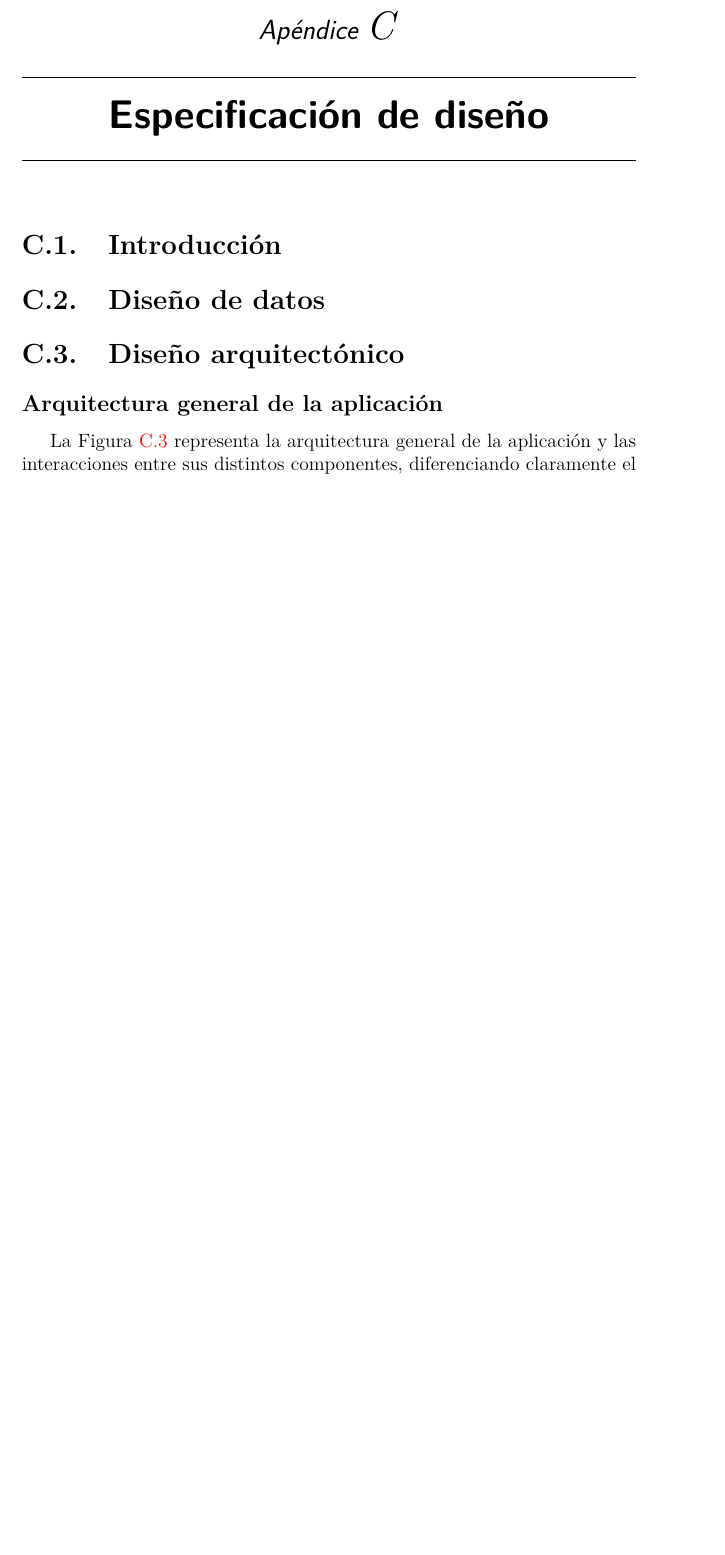
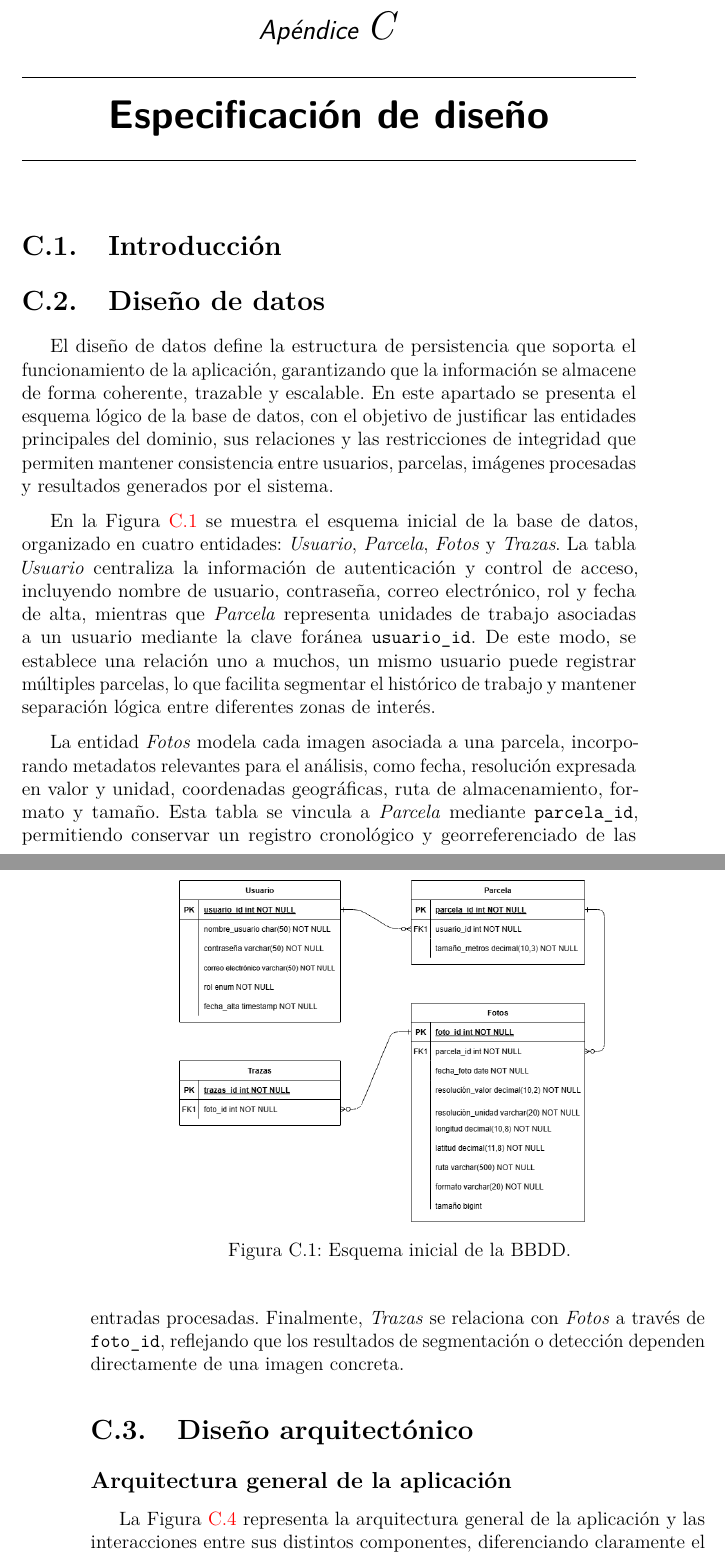
Before and after one commit to Marcurio22/TFG-Marcos-Zamorano, a LaTeX book (doc/anexos.tex, which reads doc/tex/C_Diseno.tex): part of page 41 of 53 before the commit and two parts of pages 41 and 42 of 53 after it, the two joined at a grey line, cut so that both start at the same text, the shorter picture padded with empty space. Compiled offline with pdfLaTeX.

Commit message:
Esquema inicial de la BBDD creado y documentado

```diff
--- a/doc/tex/C_Diseno.tex
+++ b/doc/tex/C_Diseno.tex
@@ -3,6 +3,19 @@
 \section{Introducción}
 
 \section{Diseño de datos}
+El diseño de datos define la estructura de persistencia que soporta el funcionamiento de la aplicación, garantizando que la información se almacene de forma coherente, trazable y escalable. En este apartado se presenta el esquema lógico de la base de datos, con el objetivo de justificar las entidades principales del dominio, sus relaciones y las restricciones de integridad que permiten mantener consistencia entre usuarios, parcelas, imágenes procesadas y resultados generados por el sistema.
+
+\begin{figure}
+	\centering
+	\includegraphics[width=0.7\linewidth]{img/Esquema_inicial_BBDD}
+	\caption[Esquema inicial de la BBDD]{Esquema inicial de la BBDD.}
+	\label{fig:esquemainicialbbdd}
+\end{figure}
+
+En la Figura~\ref{fig:esquemainicialbbdd} se muestra el esquema inicial de la base de datos, organizado en cuatro entidades: \textit{Usuario}, \textit{Parcela}, \textit{Fotos} y \textit{Trazas}. La tabla \textit{Usuario} centraliza la información de autenticación y control de acceso, incluyendo nombre de usuario, contraseña, correo electrónico, rol y fecha de alta, mientras que \textit{Parcela} representa unidades de trabajo asociadas a un usuario mediante la clave foránea \texttt{usuario\_id}. De este modo, se establece una relación uno a muchos, un mismo usuario puede registrar múltiples parcelas, lo que facilita segmentar el histórico de trabajo y mantener separación lógica entre diferentes zonas de interés.
+
+La entidad \textit{Fotos} modela cada imagen asociada a una parcela, incorporando metadatos relevantes para el análisis, como fecha, resolución expresada en valor y unidad, coordenadas geográficas, ruta de almacenamiento, formato y tamaño. Esta tabla se vincula a \textit{Parcela} mediante \texttt{parcela\_id}, permitiendo conservar un registro cronológico y georreferenciado de las entradas procesadas. Finalmente, \textit{Trazas} se relaciona con \textit{Fotos} a través de \texttt{foto\_id}, reflejando que los resultados de segmentación o detección dependen directamente de una imagen concreta.
+
 
 \section{Diseño arquitectónico}
 \begin{figure}[h]
```
Also changed, not shown: doc/anexos.pdf, doc/img/Esquema_inicial_BBDD.png (added).
